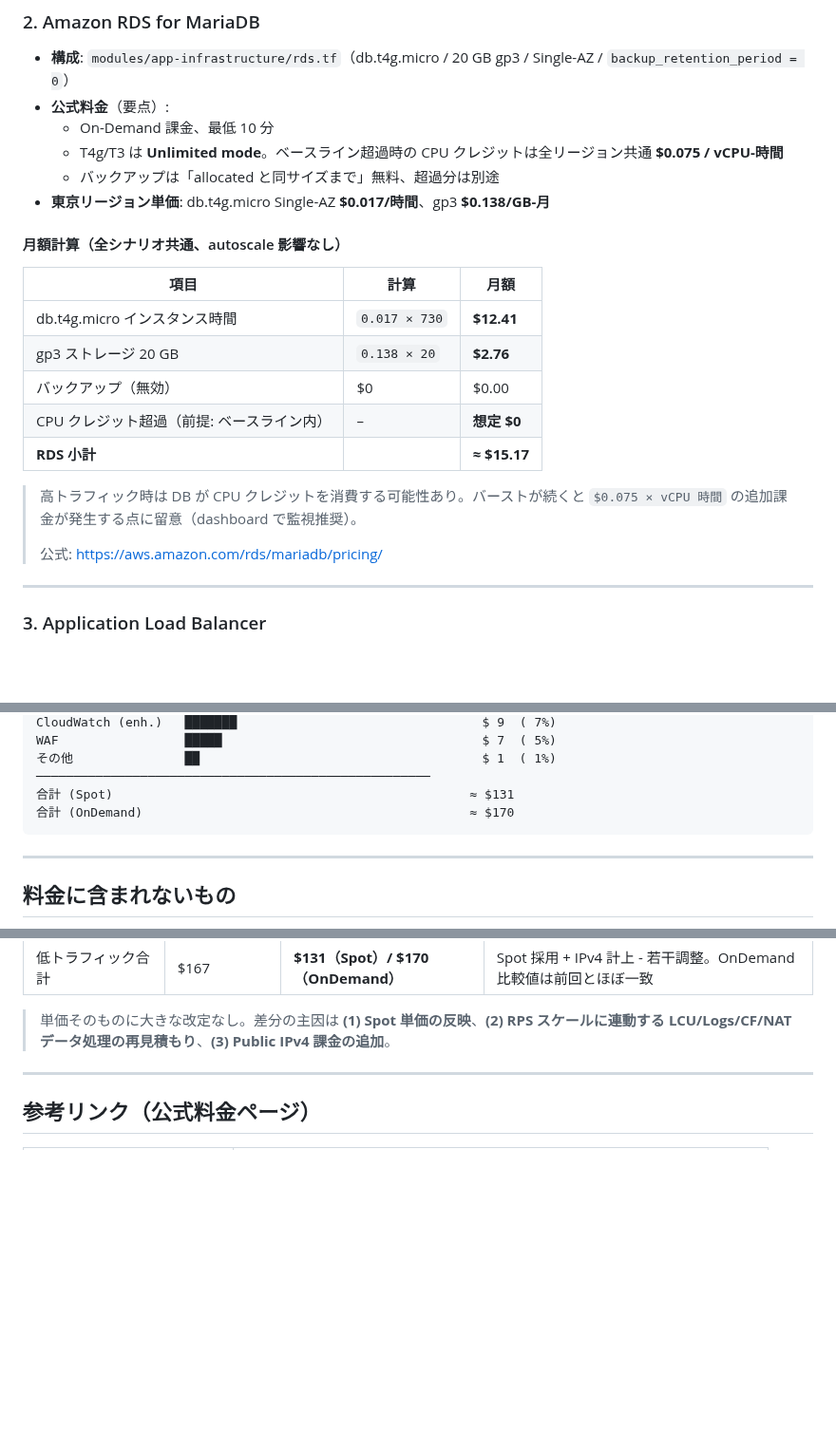
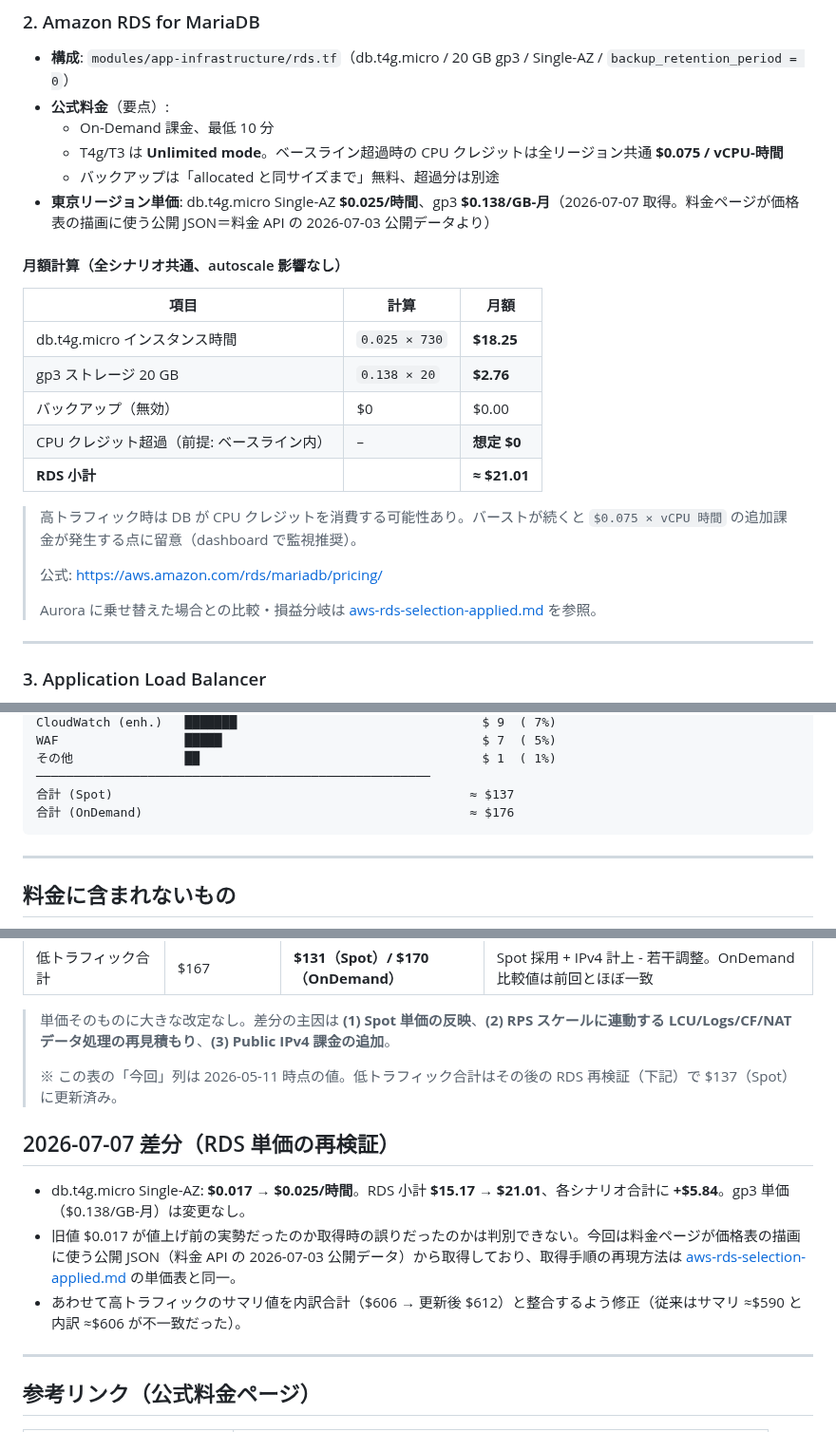
Before and after one commit to 0000masa/react-laravel-practice-public, a Markdown page: docs/aws-infra/aws-cost-estimation-verified.md, 3 parts joined by grey strips. Shown at 95% size. Drawn GitHub-style; blank space fills up the shorter version.

````diff
--- a/docs/aws-infra/aws-cost-estimation-verified.md
+++ b/docs/aws-infra/aws-cost-estimation-verified.md
@@ -85,21 +85,23 @@
   - On-Demand 課金、最低 10 分
   - T4g/T3 は **Unlimited mode**。ベースライン超過時の CPU クレジットは全リージョン共通 **$0.075 / vCPU-時間**
   - バックアップは「allocated と同サイズまで」無料、超過分は別途
-- **東京リージョン単価**: db.t4g.micro Single-AZ **$0.017/時間**、gp3 **$0.138/GB-月**
+- **東京リージョン単価**: db.t4g.micro Single-AZ **$0.025/時間**、gp3 **$0.138/GB-月**（2026-07-07 取得。料金ページが価格表の描画に使う公開 JSON＝料金 API の 2026-07-03 公開データより）
 
 #### 月額計算（全シナリオ共通、autoscale 影響なし）
 
 | 項目 | 計算 | 月額 |
 |---|---|---|
-| db.t4g.micro インスタンス時間 | `0.017 × 730` | **$12.41** |
+| db.t4g.micro インスタンス時間 | `0.025 × 730` | **$18.25** |
 | gp3 ストレージ 20 GB | `0.138 × 20` | **$2.76** |
 | バックアップ（無効） | $0 | $0.00 |
 | CPU クレジット超過（前提: ベースライン内） | – | **想定 $0** |
-| **RDS 小計** | | **≈ $15.17** |
+| **RDS 小計** | | **≈ $21.01** |
 
 > 高トラフィック時は DB が CPU クレジットを消費する可能性あり。バーストが続くと `$0.075 × vCPU 時間` の追加課金が発生する点に留意（dashboard で監視推奨）。
 >
 > 公式: https://aws.amazon.com/rds/mariadb/pricing/
+>
+> Aurora に乗せ替えた場合との比較・損益分岐は [aws-rds-selection-applied.md](./aws-rds-selection-applied.md) を参照。
 
 ---
 
@@ -418,8 +420,8 @@ CloudWatch (enh.)   ███████                                 $ 9  (
 WAF                 █████                                   $ 7  ( 5%)
 その他               ██                                      $ 1  ( 1%)
 ─────────────────────────────────────────────────────
-合計 (Spot)                                                ≈ $131
-合計 (OnDemand)                                            ≈ $170
+合計 (Spot)                                                ≈ $137
+合計 (OnDemand)                                            ≈ $176
 ```
 
 ---
@@ -451,6 +453,14 @@ WAF                 █████                                   $ 7  ( 5%)
 | 低トラフィック合計 | $167 | **$131（Spot）/ $170（OnDemand）** | Spot 採用 + IPv4 計上 - 若干調整。OnDemand 比較値は前回とほぼ一致 |
 
 > 単価そのものに大きな改定なし。差分の主因は **(1) Spot 単価の反映**、**(2) RPS スケールに連動する LCU/Logs/CF/NAT データ処理の再見積もり**、**(3) Public IPv4 課金の追加**。
+>
+> ※ この表の「今回」列は 2026-05-11 時点の値。低トラフィック合計はその後の RDS 再検証（下記）で $137（Spot）に更新済み。
+
+## 2026-07-07 差分（RDS 単価の再検証）
+
+- db.t4g.micro Single-AZ: **$0.017 → $0.025/時間**。RDS 小計 **$15.17 → $21.01**、各シナリオ合計に **+$5.84**。gp3 単価（$0.138/GB-月）は変更なし。
+- 旧値 $0.017 が値上げ前の実勢だったのか取得時の誤りだったのかは判別できない。今回は料金ページが価格表の描画に使う公開 JSON（料金 API の 2026-07-03 公開データ）から取得しており、取得手順の再現方法は [aws-rds-selection-applied.md](./aws-rds-selection-applied.md) の単価表と同一。
+- あわせて高トラフィックのサマリ値を内訳合計（$606 → 更新後 $612）と整合するよう修正（従来はサマリ ≈$590 と内訳 ≈$606 が不一致だった）。
 
 ---
 
````
Also changed, not shown: other parts of docs/aws-infra/aws-cost-estimation-verified.md (+34 -34 lines), docs/aws-infra/aws-rds-options-reference.md (+5 -0 lines), docs/aws-infra/aws-rds-selection-applied.md (added, +191 -0 lines).
